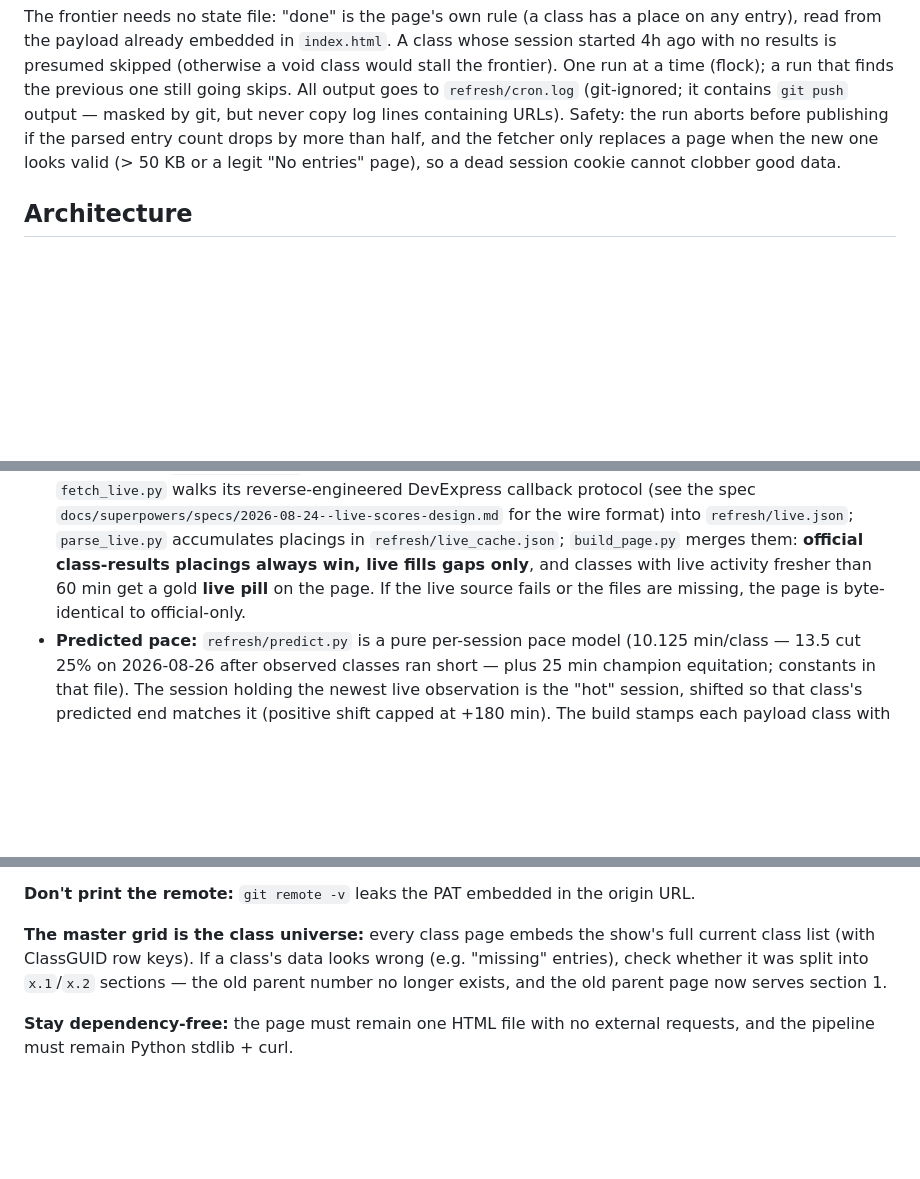
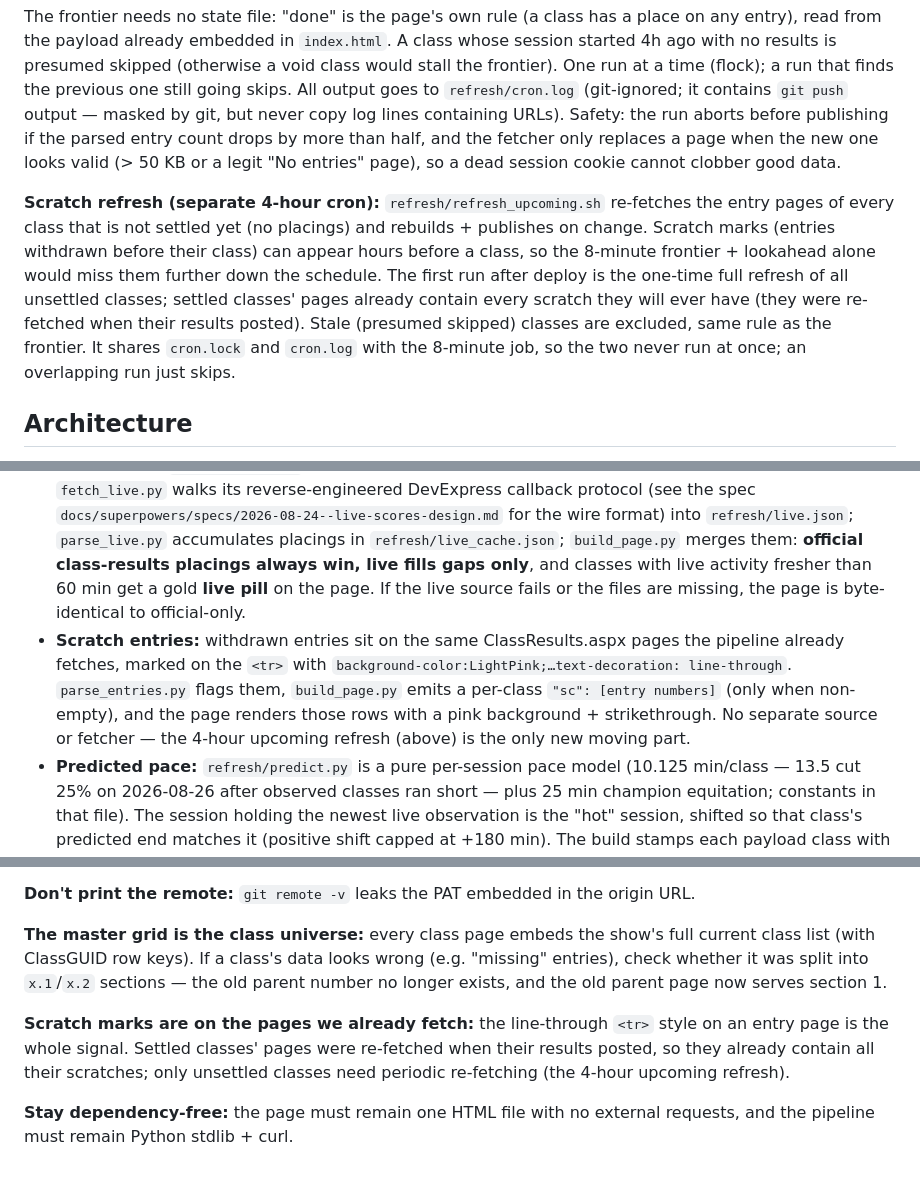
Before and after one commit to jcuzens/wchs2026, a Markdown page: AGENTS.md, 3 parts joined by grey strips. Drawn GitHub-style; blank space fills up the shorter version.

```diff
--- a/AGENTS.md
+++ b/AGENTS.md
@@ -122,6 +123,18 @@ than half, and the fetcher only replaces a page when the new one looks
 valid (> 50 KB or a legit "No entries" page), so a dead session cookie
 cannot clobber good data.
 
+**Scratch refresh (separate 4-hour cron):** `refresh/refresh_upcoming.sh`
+re-fetches the entry pages of every class that is not settled yet (no
+placings) and rebuilds + publishes on change. Scratch marks (entries
+withdrawn before their class) can appear hours before a class, so the
+8-minute frontier + lookahead alone would miss them further down the
+schedule. The first run after deploy is the one-time full refresh of all
+unsettled classes; settled classes' pages already contain every scratch
+they will ever have (they were re-fetched when their results posted).
+Stale (presumed skipped) classes are excluded, same rule as the frontier.
+It shares `cron.lock` and `cron.log` with the 8-minute job, so the two
+never run at once; an overlapping run just skips.
+
 ## Architecture
 
 - `index.html` is **generated, never hand-edited**. All page markup, CSS,
@@ -150,9 +163,17 @@ cannot clobber good data.
   format) into `refresh/live.json`; `parse_live.py` accumulates placings in
   `refresh/live_cache.json`; `build_page.py` merges them: **official
   class-results placings always win, live fills gaps only**, and classes
-  with live activity fresher than 60 min get a gold **live pill** on the
-  page. If the live source fails or the files are missing, the page is
-  byte-identical to official-only.
+   with live activity fresher than 60 min get a gold **live pill** on the
+   page. If the live source fails or the files are missing, the page is
+   byte-identical to official-only.
+- **Scratch entries:** withdrawn entries sit on the same ClassResults.aspx
+  pages the pipeline already fetches, marked on the `<tr>` with
+  `background-color:LightPink;…text-decoration: line-through`.
+  `parse_entries.py` flags them, `build_page.py` emits a per-class
+  `"sc": [entry numbers]` (only when non-empty), and the page renders
+  those rows with a pink background + strikethrough. No separate source
+  or fetcher — the 4-hour upcoming refresh (above) is the only new
+  moving part.
 - **Predicted pace:** `refresh/predict.py` is a pure per-session pace
   model (10.125 min/class — 13.5 cut 25% on 2026-08-26 after observed
   classes ran short — plus 25 min champion equitation; constants in that
@@ -279,5 +300,11 @@ data looks wrong (e.g. "missing" entries), check whether it was split
 into `x.1`/`x.2` sections — the old parent number no longer exists, and
 the old parent page now serves section 1.
 
+**Scratch marks are on the pages we already fetch:** the line-through
+`<tr>` style on an entry page is the whole signal. Settled classes' pages
+were re-fetched when their results posted, so they already contain all
+their scratches; only unsettled classes need periodic re-fetching (the
+4-hour upcoming refresh).
+
 **Stay dependency-free:** the page must remain one HTML file with no
 external requests, and the pipeline must remain Python stdlib + curl.
```
Also changed, not shown: other parts of AGENTS.md (+1 -0 lines), refresh/README.md (+7 -0 lines).
